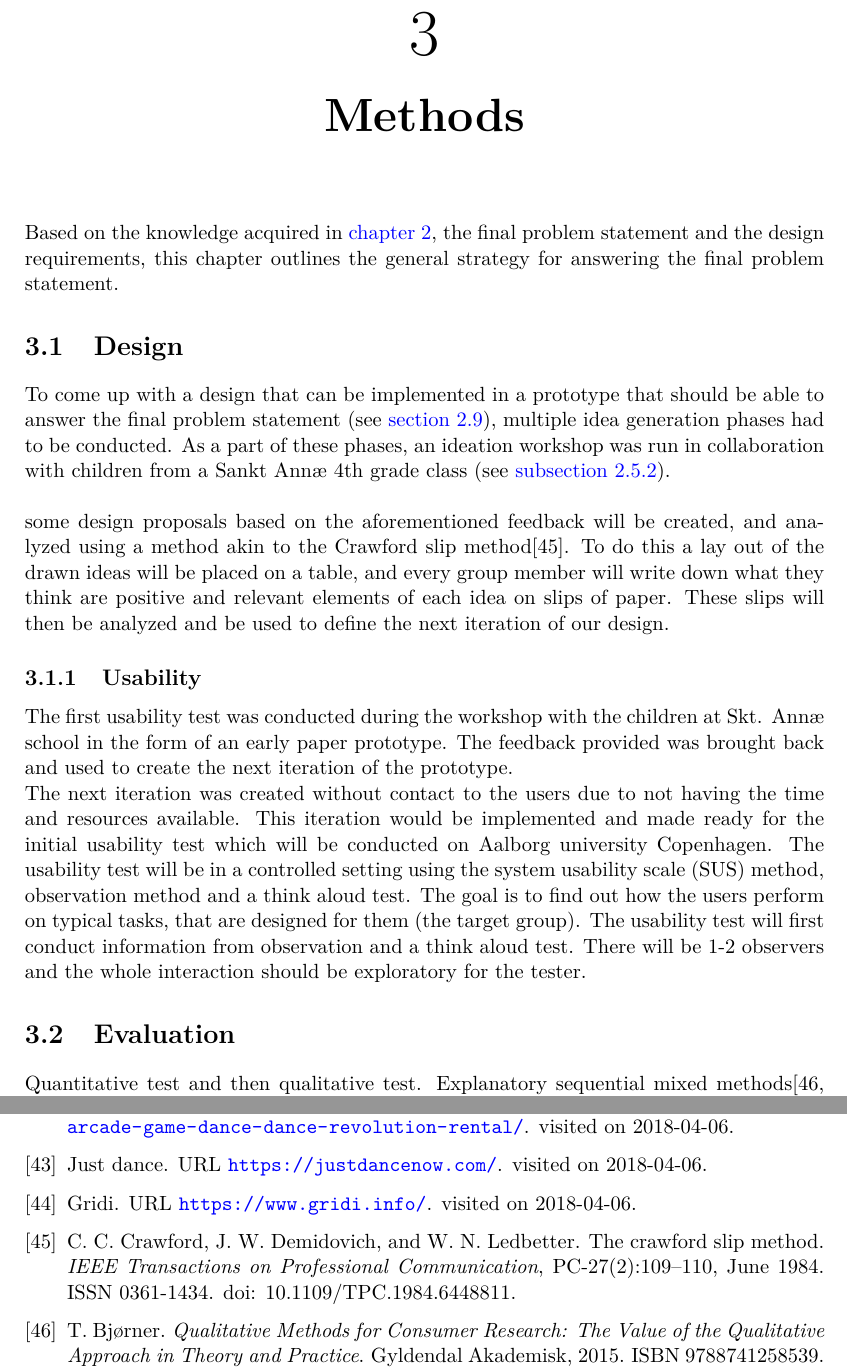
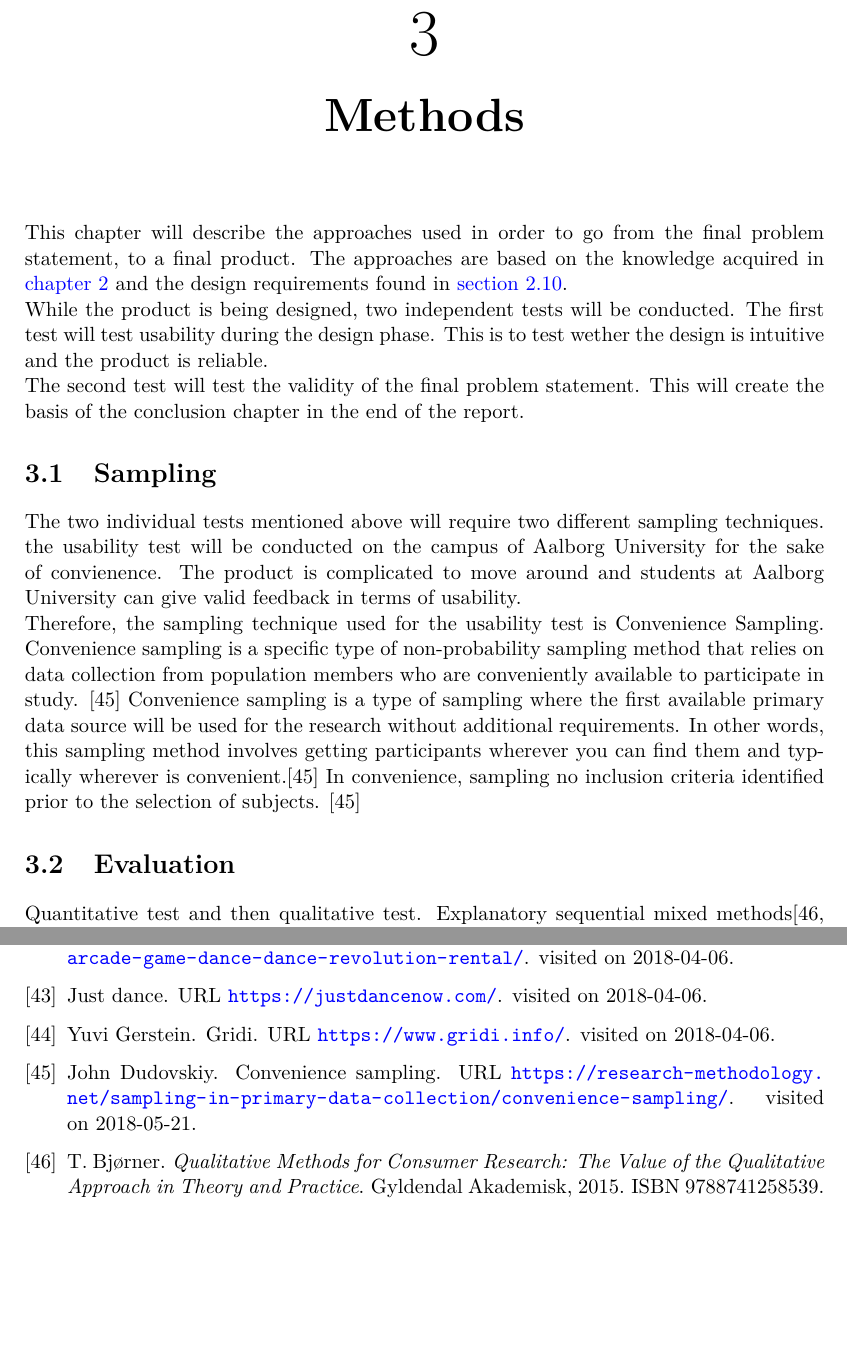
Before and after one commit to totalfreak/medialogyp4, a LaTeX thesis (Main.tex, which reads include/Methods.tex): two parts of pages 31 and 52 of 57, joined at a grey line, cut so that both start at the same text, the shorter picture padded with empty space. Compiled offline with pdfLaTeX.

Commit message:
Initial Sampling

```diff
--- a/include/Methods.tex
+++ b/include/Methods.tex
@@ -1,6 +1,19 @@
 \chapter{Methods}\label{chap:methods}
-Based on the knowledge acquired in \autoref{chap:analysis}, the final problem statement and the design requirements, this chapter outlines the general strategy for answering the final problem statement.
-\section{Design}\label{designMethod}
+This chapter will describe the approaches used in order to go from the final problem statement, to a final product. The approaches are based on the knowledge acquired in \autoref{chap:analysis} and the design requirements found in \autoref{sec:DRequirements}.
+
+While the product is being designed, two independent tests will be conducted. The first test will test usability during the design phase. This is to test wether the design is intuitive and the product is reliable.
+
+The second test will test the validity of the final problem statement. This will create the basis of the conclusion chapter in the end of the report.
+
+\section{Sampling}
+The two individual tests mentioned above will require two different sampling techniques.
+the usability test will be conducted on the campus of Aalborg University for the sake of convienence. The product is complicated to move around and students at Aalborg University can give valid feedback in terms of usability.
+
+Therefore, the sampling technique used for the usability test is Convenience Sampling. Convenience sampling is a specific type of non-probability sampling method that relies on data collection from population members who are conveniently available to participate in study. \cite{convSamp}
+Convenience sampling is a type of sampling where the first available primary data source will be used for the research without additional requirements. In other words, this sampling method involves getting participants wherever you can find them and typically wherever is convenient.\cite{convSamp} In convenience, sampling no inclusion criteria identified prior to the selection of subjects. \cite{convSamp}
+
+
+\begin{comment}\section{Design}\label{designMethod}
 To come up with a design that can be implemented in a prototype that should be able to answer the final problem statement (see \autoref{sec:FPS}), multiple idea generation phases had to be conducted. As a part of these phases, an ideation workshop was run in collaboration with children from a Sankt Annæ 4th grade class (see \autoref{sec:workshop}).\\\\
 some design proposals based on the aforementioned feedback will be created, and analyzed using a method akin to the Crawford slip method\cite{crawfordSlip}. To do this a lay out of the drawn ideas will be placed on a table, and every group member will write down what they think are positive and relevant elements of each idea on slips of paper. These slips will then be analyzed and be used to define the next iteration of our design.
 
@@ -8,7 +21,7 @@ some design proposals based on the aforementioned feedback will be created, and
 The first usability test was conducted during the workshop with the children at Skt. Annæ school in the form of an early paper prototype. The feedback provided was brought back and used to create the next iteration of the prototype. \\
 The next iteration was created without contact to the users due to not having the time and resources available. This iteration would be implemented and made ready for the initial usability test which will be conducted on Aalborg university Copenhagen.
 The usability test will be in a controlled setting using the system usability scale (SUS) method, observation method and a think aloud test. The goal is to find out how the users perform on typical tasks, that are designed for them (the target group).
-The usability test will first conduct information from observation and a think aloud test. There will be 1-2 observers and the whole interaction should be exploratory for the tester.
+The usability test will first conduct information from observation and a think aloud test. There will be 1-2 observers and the whole interaction should be exploratory for the tester. \end{comment}
 
 \section{Evaluation}
 Quantitative test and then qualitative test.
```
Also changed, not shown: include/backmatter/bibliography.bib (+11 -3 lines).
